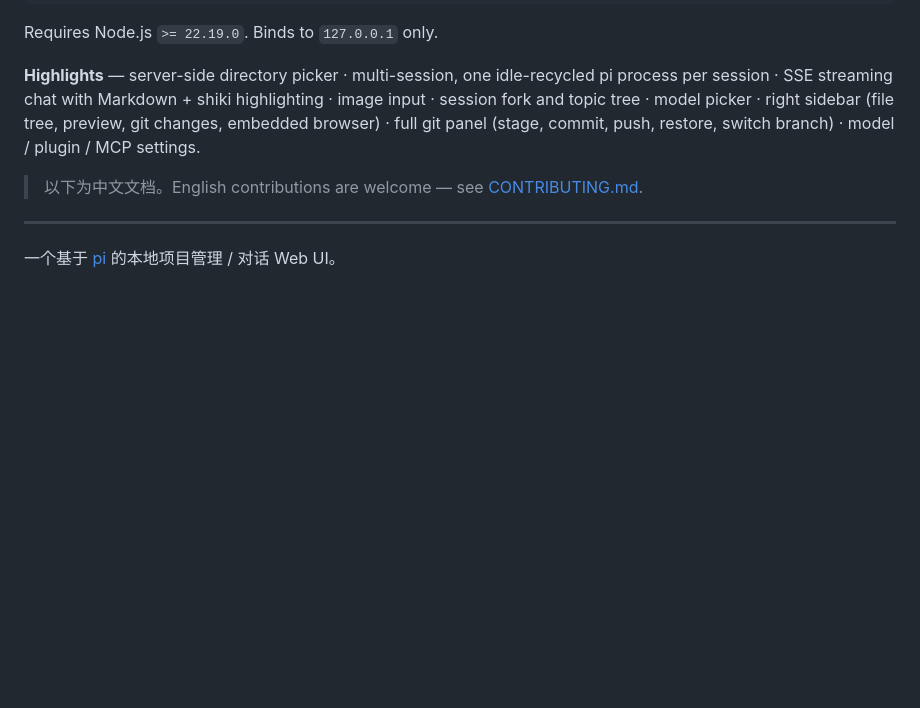
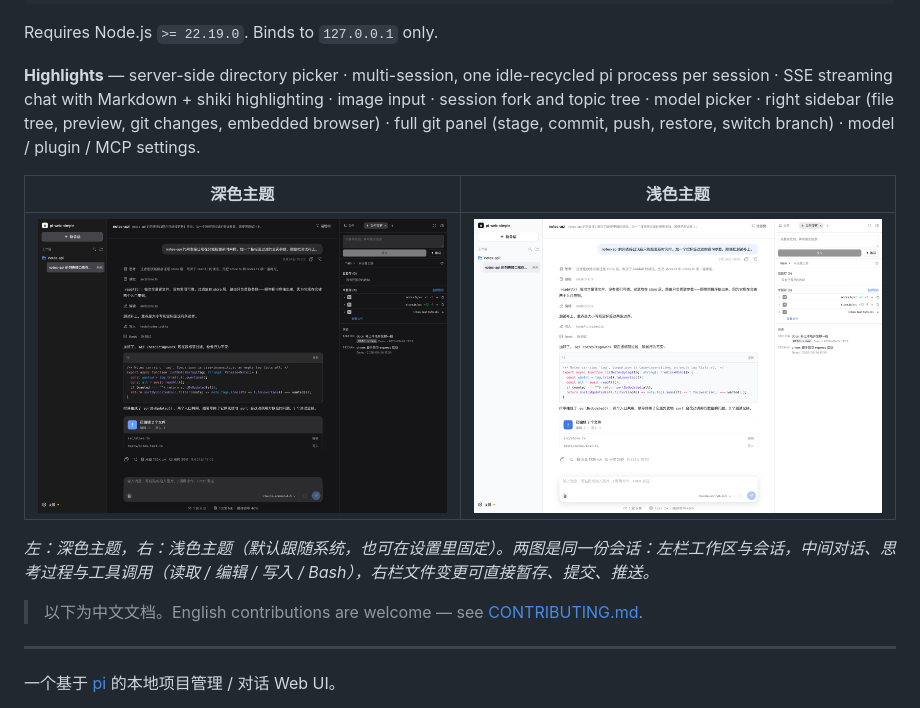
Before and after one commit to woxihejinghao/pi-web, a Markdown page: README.md, the part around the change. GitHub-like rendering; pictures changed too: docs/images/overview-dark.png (added), docs/images/overview-light.png (added); blank space fills up the shorter version.

Commit message:
docs: 补上主界面截图（深色 / 浅色）
同一份演示会话只切主题拍两张，git hash、对话内容、变更行数都一致，
对比时唯一变量是主题。图片用 markdown 语法而非裸 HTML——后者在
VS Code 等编辑器的预览里会被剥离，看不到图。

```diff
--- a/README.md
+++ b/README.md
@@ -9,6 +9,12 @@ npx pi-web-simple    # serves the UI + API on http://127.0.0.1:5319
 Requires Node.js `>= 22.19.0`. Binds to `127.0.0.1` only.
 
 **Highlights** — server-side directory picker · multi-session, one idle-recycled pi process per session · SSE streaming chat with Markdown + shiki highlighting · image input · session fork and topic tree · model picker · right sidebar (file tree, preview, git changes, embedded browser) · full git panel (stage, commit, push, restore, switch branch) · model / plugin / MCP settings.
+
+| 深色主题 | 浅色主题 |
+| :---: | :---: |
+| ![深色主题下的主界面](./docs/images/overview-dark.png) | ![浅色主题下的主界面](./docs/images/overview-light.png) |
+
+*左：深色主题，右：浅色主题（默认跟随系统，也可在设置里固定）。两图是同一份会话：左栏工作区与会话，中间对话、思考过程与工具调用（读取 / 编辑 / 写入 / Bash），右栏文件变更可直接暂存、提交、推送。*
 
 > 以下为中文文档。English contributions are welcome — see [CONTRIBUTING.md](./CONTRIBUTING.md).
 
```
